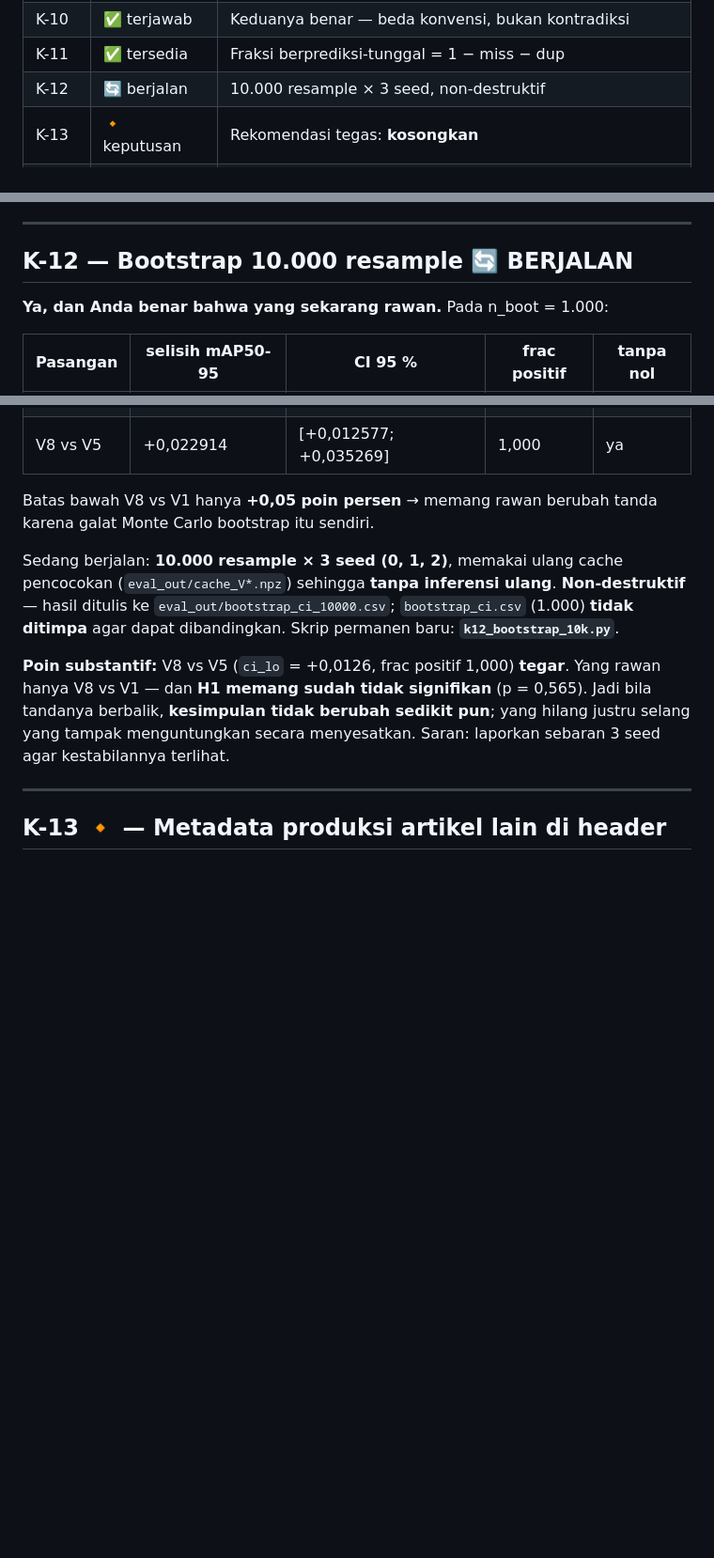
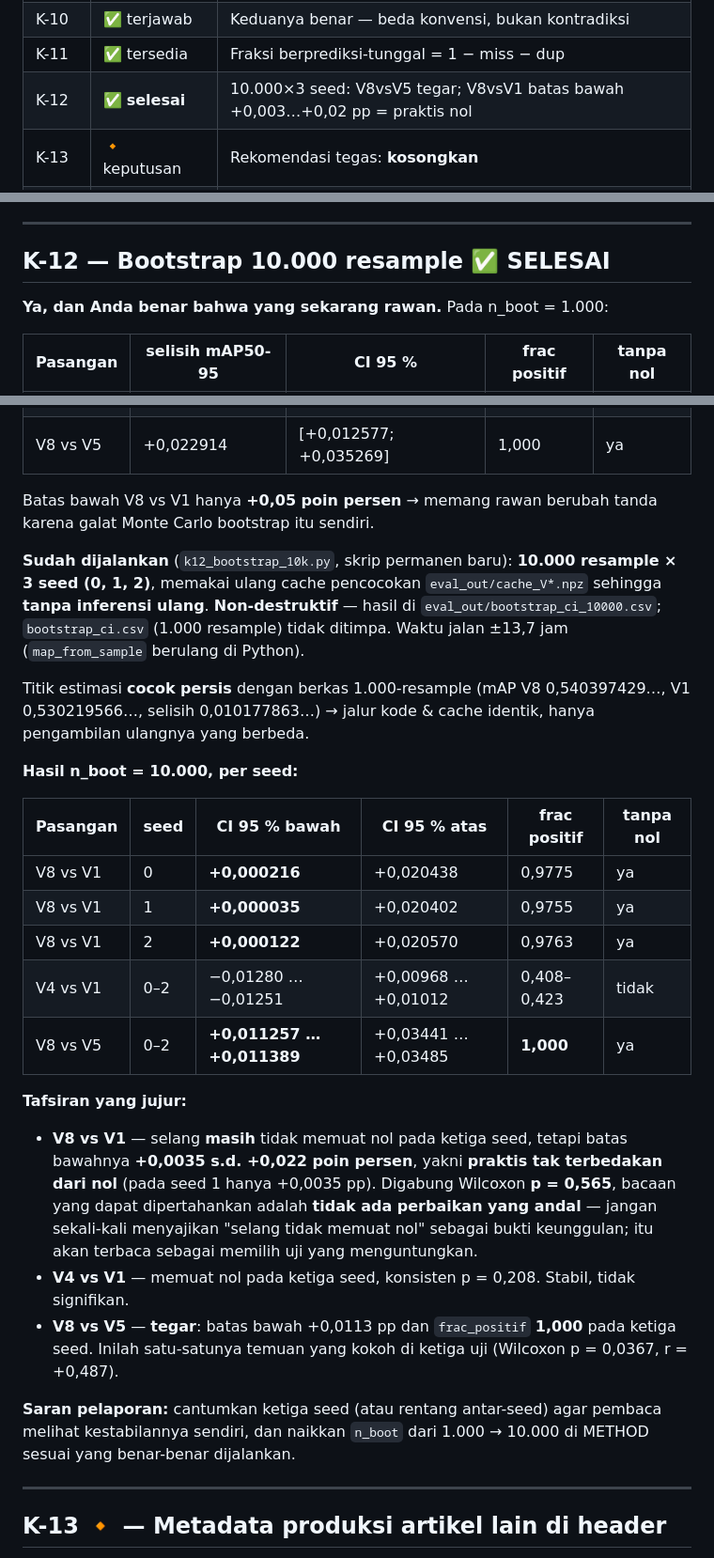
Before and after one commit to victoriavals/density-aware-yolo26-vehicle-counting, a Markdown page: hasil_bab4_5/K01-K16_JAWABAN_SPESIFIKASI.md, 3 parts joined by grey strips. Shown at 94% size. Rendered like a GitHub page; blank space fills up the shorter version.

Commit message:
docs: update thesis specification responses with bootstrap results

```diff
--- a/hasil_bab4_5/K01-K16_JAWABAN_SPESIFIKASI.md
+++ b/hasil_bab4_5/K01-K16_JAWABAN_SPESIFIKASI.md
@@ -21,7 +21,7 @@ lokasi sumbernya dicantumkan agar dapat diperiksa ulang. Butir yang merupakan
 | K-09 | ✅ tersedia | epoch & detik/epoch kedelapan varian |
 | K-10 | ✅ terjawab | Keduanya benar — beda konvensi, bukan kontradiksi |
 | K-11 | ✅ tersedia | Fraksi berprediksi-tunggal = 1 − miss − dup |
-| K-12 | 🔄 berjalan | 10.000 resample × 3 seed, non-destruktif |
+| K-12 | ✅ **selesai** | 10.000×3 seed: V8vsV5 tegar; V8vsV1 batas bawah +0,003…+0,02 pp = praktis nol |
 | K-13 | 🔸 keputusan | Rekomendasi tegas: **kosongkan** |
 | K-15 | 🔸 keputusan | Rekomendasi **(a)** — prasyarat K-07 & K-08 terpenuhi |
 | K-16 | ❌ tidak diketahui | Tidak ada di repo; hanya alamat pembimbing yang tercatat |
@@ -299,7 +299,7 @@ proksi terdekat, atau saya hitung ulang (murah).
 
 ---
 
-## K-12 — Bootstrap 10.000 resample 🔄 BERJALAN
+## K-12 — Bootstrap 10.000 resample ✅ SELESAI
 
 **Ya, dan Anda benar bahwa yang sekarang rawan.** Pada n_boot = 1.000:
 
@@ -312,15 +312,38 @@ proksi terdekat, atau saya hitung ulang (murah).
 Batas bawah V8 vs V1 hanya **+0,05 poin persen** → memang rawan berubah tanda karena galat
 Monte Carlo bootstrap itu sendiri.
 
-Sedang berjalan: **10.000 resample × 3 seed (0, 1, 2)**, memakai ulang cache pencocokan
-(`eval_out/cache_V*.npz`) sehingga **tanpa inferensi ulang**. **Non-destruktif** — hasil ditulis ke
-`eval_out/bootstrap_ci_10000.csv`; `bootstrap_ci.csv` (1.000) **tidak ditimpa** agar dapat dibandingkan.
-Skrip permanen baru: **`k12_bootstrap_10k.py`**.
+**Sudah dijalankan** (`k12_bootstrap_10k.py`, skrip permanen baru): **10.000 resample × 3 seed
+(0, 1, 2)**, memakai ulang cache pencocokan `eval_out/cache_V*.npz` sehingga **tanpa inferensi
+ulang**. **Non-destruktif** — hasil di `eval_out/bootstrap_ci_10000.csv`; `bootstrap_ci.csv`
+(1.000 resample) tidak ditimpa. Waktu jalan ±13,7 jam (`map_from_sample` berulang di Python).
 
-**Poin substantif:** V8 vs V5 (`ci_lo` = +0,0126, frac positif 1,000) **tegar**. Yang rawan hanya V8 vs V1 —
-dan **H1 memang sudah tidak signifikan** (p = 0,565). Jadi bila tandanya berbalik, **kesimpulan tidak
-berubah sedikit pun**; yang hilang justru selang yang tampak menguntungkan secara menyesatkan.
-Saran: laporkan sebaran 3 seed agar kestabilannya terlihat.
+Titik estimasi **cocok persis** dengan berkas 1.000-resample (mAP V8 0,540397429…,
+V1 0,530219566…, selisih 0,010177863…) → jalur kode & cache identik, hanya pengambilan ulangnya
+yang berbeda.
+
+**Hasil n_boot = 10.000, per seed:**
+
+| Pasangan | seed | CI 95 % bawah | CI 95 % atas | frac positif | tanpa nol |
+|---|---|---|---|---|---|
+| V8 vs V1 | 0 | **+0,000216** | +0,020438 | 0,9775 | ya |
+| V8 vs V1 | 1 | **+0,000035** | +0,020402 | 0,9755 | ya |
+| V8 vs V1 | 2 | **+0,000122** | +0,020570 | 0,9763 | ya |
+| V4 vs V1 | 0–2 | −0,01280 … −0,01251 | +0,00968 … +0,01012 | 0,408–0,423 | tidak |
+| V8 vs V5 | 0–2 | **+0,011257 … +0,011389** | +0,03441 … +0,03485 | **1,000** | ya |
+
+**Tafsiran yang jujur:**
+- **V8 vs V1** — selang **masih** tidak memuat nol pada ketiga seed, tetapi batas bawahnya
+  **+0,0035 s.d. +0,022 poin persen**, yakni **praktis tak terbedakan dari nol** (pada seed 1
+  hanya +0,0035 pp). Digabung Wilcoxon **p = 0,565**, bacaan yang dapat dipertahankan adalah
+  **tidak ada perbaikan yang andal** — jangan sekali-kali menyajikan "selang tidak memuat nol"
+  sebagai bukti keunggulan; itu akan terbaca sebagai memilih uji yang menguntungkan.
+- **V4 vs V1** — memuat nol pada ketiga seed, konsisten p = 0,208. Stabil, tidak signifikan.
+- **V8 vs V5** — **tegar**: batas bawah +0,0113 pp dan `frac_positif` **1,000** pada ketiga seed.
+  Inilah satu-satunya temuan yang kokoh di ketiga uji (Wilcoxon p = 0,0367, r = +0,487).
+
+**Saran pelaporan:** cantumkan ketiga seed (atau rentang antar-seed) agar pembaca melihat
+kestabilannya sendiri, dan naikkan `n_boot` dari 1.000 → 10.000 di METHOD sesuai yang benar-benar
+dijalankan.
 
 ---
 
```
